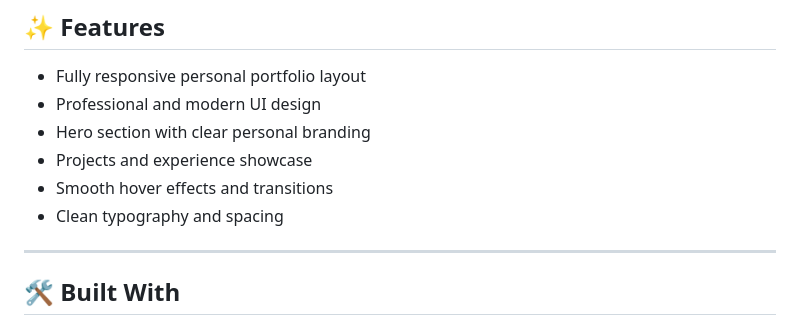
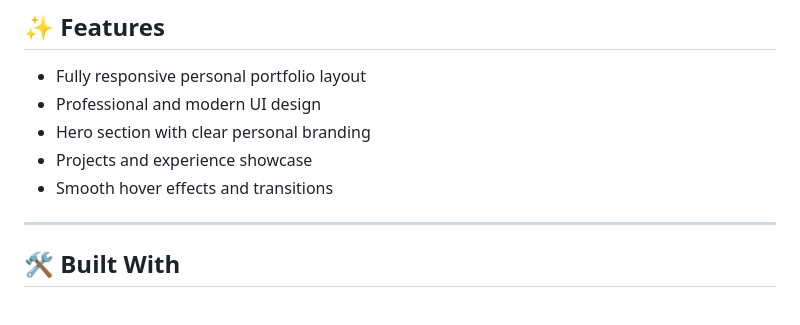
Before and after one commit to codewith-salman/Bruce-Portfolio, a Markdown page: README.md, the part around the change. GitHub-like rendering.

```diff
--- a/README.md
+++ b/README.md
@@ -66,7 +66,6 @@ Ideal for:
 - Hero section with clear personal branding
 - Projects and experience showcase
 - Smooth hover effects and transitions
-- Clean typography and spacing
 
 ---
 
```
